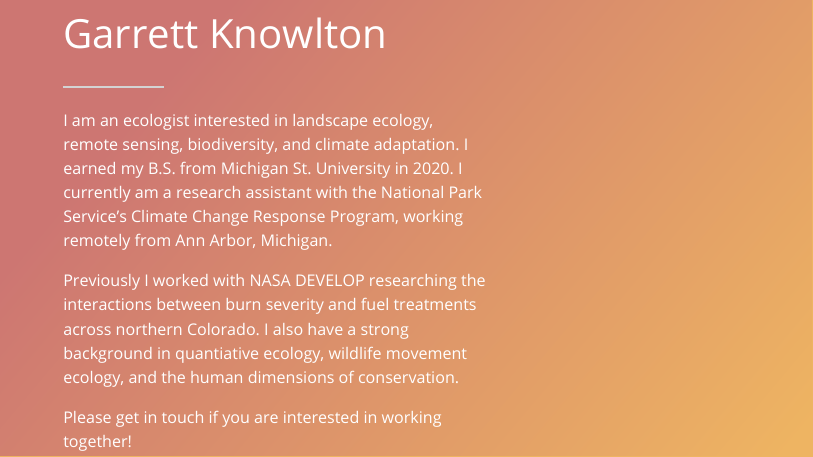
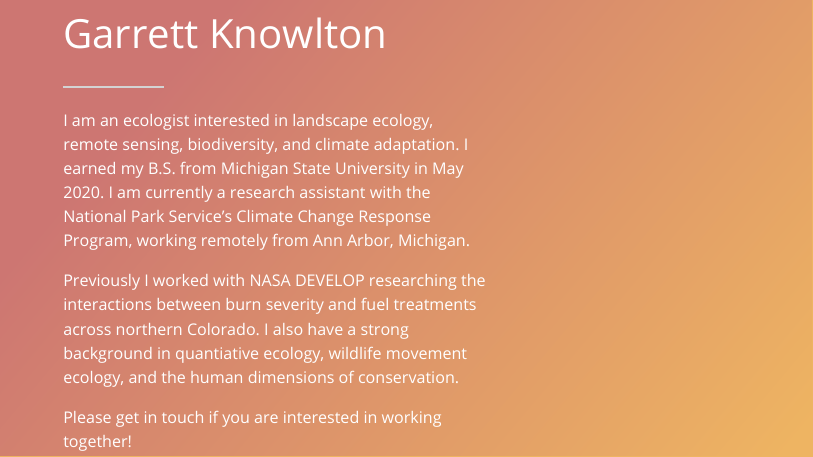
Before and after one commit to gjknowlton/Postcard, an R Markdown document (index.Rmd): the page in a window 1100 px wide, from 280 px down. The pictures show the output file index.html that the author committed with the source, opened offline.

Commit message:
edits to paragraphs

```diff
--- a/index.Rmd
+++ b/index.Rmd
@@ -21,7 +21,7 @@ favicon: favicon.ico
 ---
 
 I am an ecologist interested in landscape ecology, remote sensing, biodiversity,
-and climate adaptation. I earned my B.S. from Michigan State University in 2020. I currently am a research assistant with the National Park Service's Climate Change Response Program, working remotely from Ann Arbor, Michigan.
+and climate adaptation. I earned my B.S. from Michigan State University in May 2020. I am currently a research assistant with the National Park Service's Climate Change Response Program, working remotely from Ann Arbor, Michigan.
 
 Previously I worked with NASA DEVELOP researching the interactions between burn severity and fuel treatments across
 northern Colorado. I also have a strong background in quantiative ecology,
```
Also changed, not shown: index.html.
